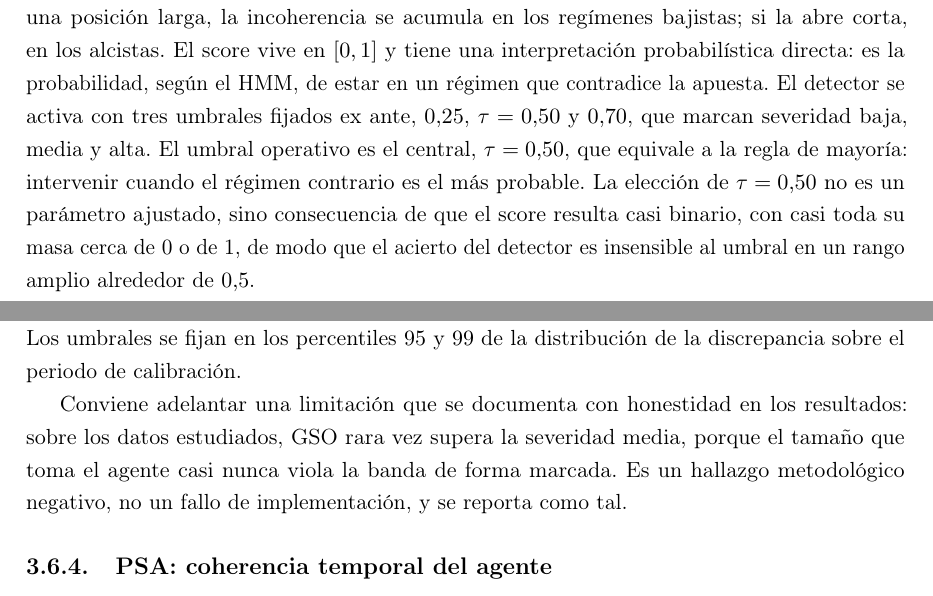
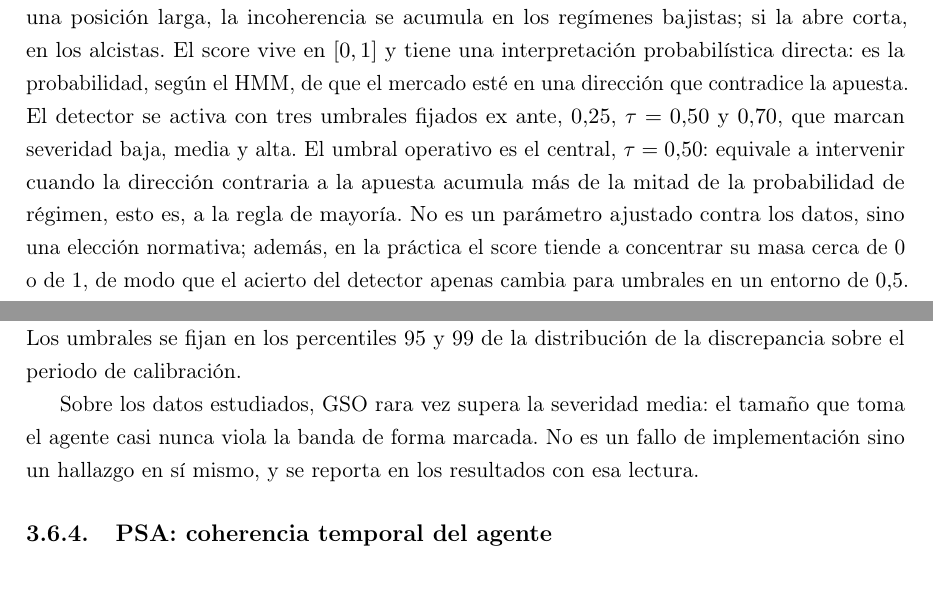
Before and after one commit to RaquelGarciah/Real-time-statistical-supervision-of-an-AI-trading-agent, a LaTeX thesis (tesis/main.tex, which reads tesis/chapters/03_marco_teorico.tex): two parts of pages 23 and 24 of 36, joined at a grey line, cut so that both start at the same text. Compiled offline with pdfLaTeX.

Commit message:
wip(tesis): autosave 2026-06-17 21:20

```diff
--- a/tesis/chapters/03_marco_teorico.tex
+++ b/tesis/chapters/03_marco_teorico.tex
@@ -452,14 +452,14 @@ El detector RAM mide si la dirección de la apuesta del agente es coherente con
 
 En los índices bursátiles agregados, el retorno y la volatilidad están correlados negativamente: los tramos de alta volatilidad coinciden con caídas y los de baja volatilidad con subidas. Black documentó este fenómeno y lo llamó \emph{leverage effect} \cite{black1976}; Christie lo estudió de forma sistemática \cite{christie1982}. En un índice, por tanto, el régimen de alta volatilidad que identifica el HMM adquiere una lectura direccional: alta volatilidad tiende a significar mercado a la baja. Esa correspondencia es una propiedad de los índices, no una ley universal; en una acción individual el leverage effect es débil y la asociación entre nivel de volatilidad y dirección se diluye. Por eso STRATA no fija la dirección de cada régimen a mano, sino que la aprende del dato: para cada régimen $k$ se toma el signo de la media de retorno $\muk$ estimada en la calibración, de modo que el régimen de media más negativa se asocia a la dirección bajista y el de media más positiva a la alcista. Este prior por activo es lo que permite aplicar RAM a cualquier serie sin suponer que se comporta como un índice.
 
-Con el prior fijado, el \emph{RAM score} es la masa de probabilidad filtrada sobre los regímenes en los que la acción del agente es incoherente con la dirección aprendida. Si el agente abre una posición larga, la incoherencia se acumula en los regímenes bajistas; si la abre corta, en los alcistas. El score vive en $[0,1]$ y tiene una interpretación probabilística directa: es la probabilidad, según el HMM, de estar en un régimen que contradice la apuesta. El detector se activa con tres umbrales fijados ex ante, $0{,}25$, $\tau = 0{,}50$ y $0{,}70$, que marcan severidad baja, media y alta. El umbral operativo es el central, $\tau = 0{,}50$, que equivale a la regla de mayoría: intervenir cuando el régimen contrario es el más probable. La elección de $\tau = 0{,}50$ no es un parámetro ajustado, sino consecuencia de que el score resulta casi binario, con casi toda su masa cerca de $0$ o de $1$, de modo que el acierto del detector es insensible al umbral en un rango amplio alrededor de $0{,}5$.
+Con el prior fijado, el \emph{RAM score} es la masa de probabilidad filtrada sobre los regímenes en los que la acción del agente es incoherente con la dirección aprendida. Si el agente abre una posición larga, la incoherencia se acumula en los regímenes bajistas; si la abre corta, en los alcistas. El score vive en $[0,1]$ y tiene una interpretación probabilística directa: es la probabilidad, según el HMM, de que el mercado esté en una dirección que contradice la apuesta. El detector se activa con tres umbrales fijados ex ante, $0{,}25$, $\tau = 0{,}50$ y $0{,}70$, que marcan severidad baja, media y alta. El umbral operativo es el central, $\tau = 0{,}50$: equivale a intervenir cuando la dirección contraria a la apuesta acumula más de la mitad de la probabilidad de régimen, esto es, a la regla de mayoría. No es un parámetro ajustado contra los datos, sino una elección normativa; además, en la práctica el score tiende a concentrar su masa cerca de $0$ o de $1$, de modo que el acierto del detector apenas cambia para umbrales en un entorno de $0{,}5$.
 
 \subsection{GSO: tamaño compatible con la volatilidad}
 \label{sec:strata-gso}
 
 El detector GSO mide si el tamaño de la apuesta del agente es compatible con la volatilidad vigente. Su referencia teórica es el \emph{volatility targeting}: dimensionar la posición de forma inversamente proporcional a la volatilidad estimada para mantener el riesgo aproximadamente constante. Moreira y Muir mostraron que escalar la exposición en sentido inverso a la volatilidad mejora el rendimiento ajustado por riesgo \cite{moreira2017}. GSO toma la volatilidad condicional $\sigmat$ del GARCH$(1,1)$-$t$ de la Sección~\ref{sec:garch}, calculada con información hasta $t-1$ para no incurrir en fuga, y compara el tamaño $|w_t|$ del agente con la banda que prescribiría el volatility targeting. Cuando el tamaño excede esa banda, GSO lo interpreta como sobreexposición y emite señal. Los umbrales se fijan en los percentiles $95$ y $99$ de la distribución de la discrepancia sobre el periodo de calibración.
 
-Conviene adelantar una limitación que se documenta con honestidad en los resultados: sobre los datos estudiados, GSO rara vez supera la severidad media, porque el tamaño que toma el agente casi nunca viola la banda de forma marcada. Es un hallazgo metodológico negativo, no un fallo de implementación, y se reporta como tal.
+Sobre los datos estudiados, GSO rara vez supera la severidad media: el tamaño que toma el agente casi nunca viola la banda de forma marcada. No es un fallo de implementación sino un hallazgo en sí mismo, y se reporta en los resultados con esa lectura.
 
 \subsection{PSA: coherencia temporal del agente}
 \label{sec:strata-psa}
```
